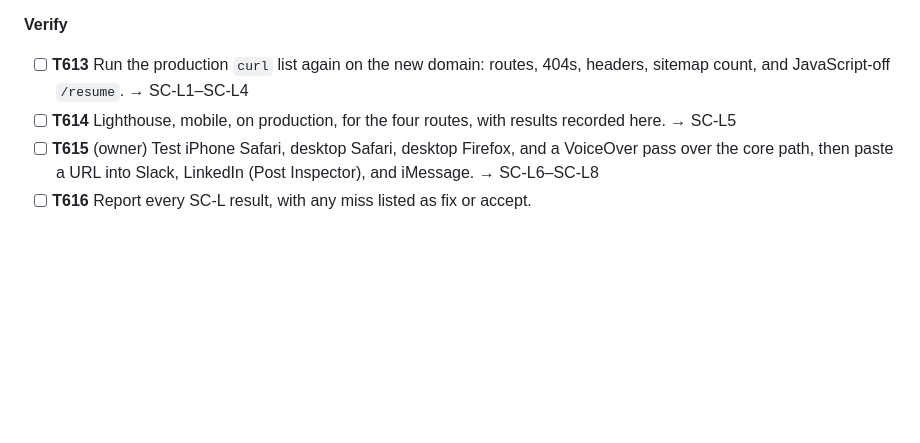
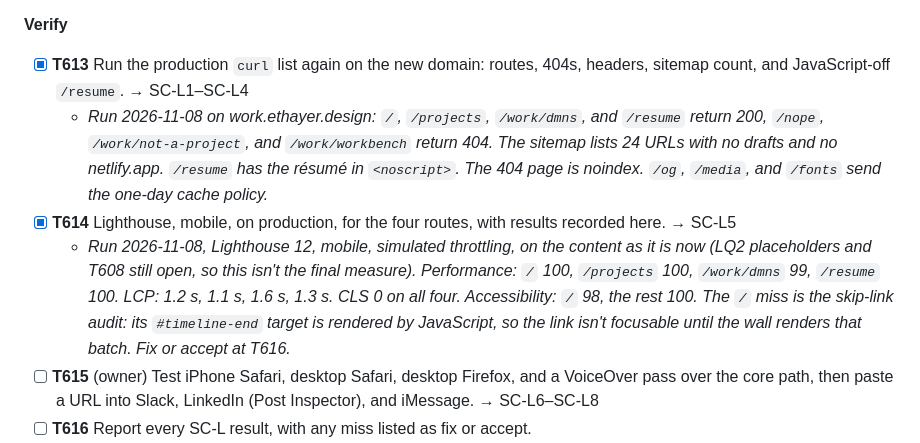
Before and after one commit to ericthayer/ethayer-design-timeline, a Markdown page: specs/007-launch/tasks.md, the part around the change. GitHub-like rendering; blank space fills up the shorter version.

Commit message:
docs(007): record T613 and T614 production results
Production passes the T613 curl list. Lighthouse mobile on the four routes gives
performance 99 or 100 and LCP between 1.1 and 1.6 s. The home page's accessibility
score is 98: the skip-link audit fails because its target is rendered by JavaScript.
This is for the owner to decide at T616 (fix or accept).

Co-Authored-By: Claude Haiku 5.5 <noreply@anthropic.com>

```diff
--- a/specs/007-launch/tasks.md
+++ b/specs/007-launch/tasks.md
@@ -49,8 +49,10 @@ Nothing below starts until CP7a is approved.
 
 **Verify**
 
-- [ ] **T613** Run the production `curl` list again on the new domain: routes, 404s, headers, sitemap count, and JavaScript-off `/resume`. → SC-L1–SC-L4
-- [ ] **T614** Lighthouse, mobile, on production, for the four routes, with results recorded here. → SC-L5
+- [x] **T613** Run the production `curl` list again on the new domain: routes, 404s, headers, sitemap count, and JavaScript-off `/resume`. → SC-L1–SC-L4
+  - *Run 2026-11-08 on work.ethayer.design: `/`, `/projects`, `/work/dmns`, and `/resume` return 200, `/nope`, `/work/not-a-project`, and `/work/workbench` return 404. The sitemap lists 24 URLs with no drafts and no netlify.app. `/resume` has the résumé in `<noscript>`. The 404 page is noindex. `/og`, `/media`, and `/fonts` send the one-day cache policy.*
+- [x] **T614** Lighthouse, mobile, on production, for the four routes, with results recorded here. → SC-L5
+  - *Run 2026-11-08, Lighthouse 12, mobile, simulated throttling, on the content as it is now (LQ2 placeholders and T608 still open, so this isn't the final measure). Performance: `/` 100, `/projects` 100, `/work/dmns` 99, `/resume` 100. LCP: 1.2 s, 1.1 s, 1.6 s, 1.3 s. CLS 0 on all four. Accessibility: `/` 98, the rest 100. The `/` miss is the skip-link audit: its `#timeline-end` target is rendered by JavaScript, so the link isn't focusable until the wall renders that batch. Fix or accept at T616.*
 - [ ] **T615** (owner) Test iPhone Safari, desktop Safari, desktop Firefox, and a VoiceOver pass over the core path, then paste a URL into Slack, LinkedIn (Post Inspector), and iMessage. → SC-L6–SC-L8
 - [ ] **T616** Report every SC-L result, with any miss listed as fix or accept.
 - [ ] **CP7c** Owner gives go or no-go.
```
